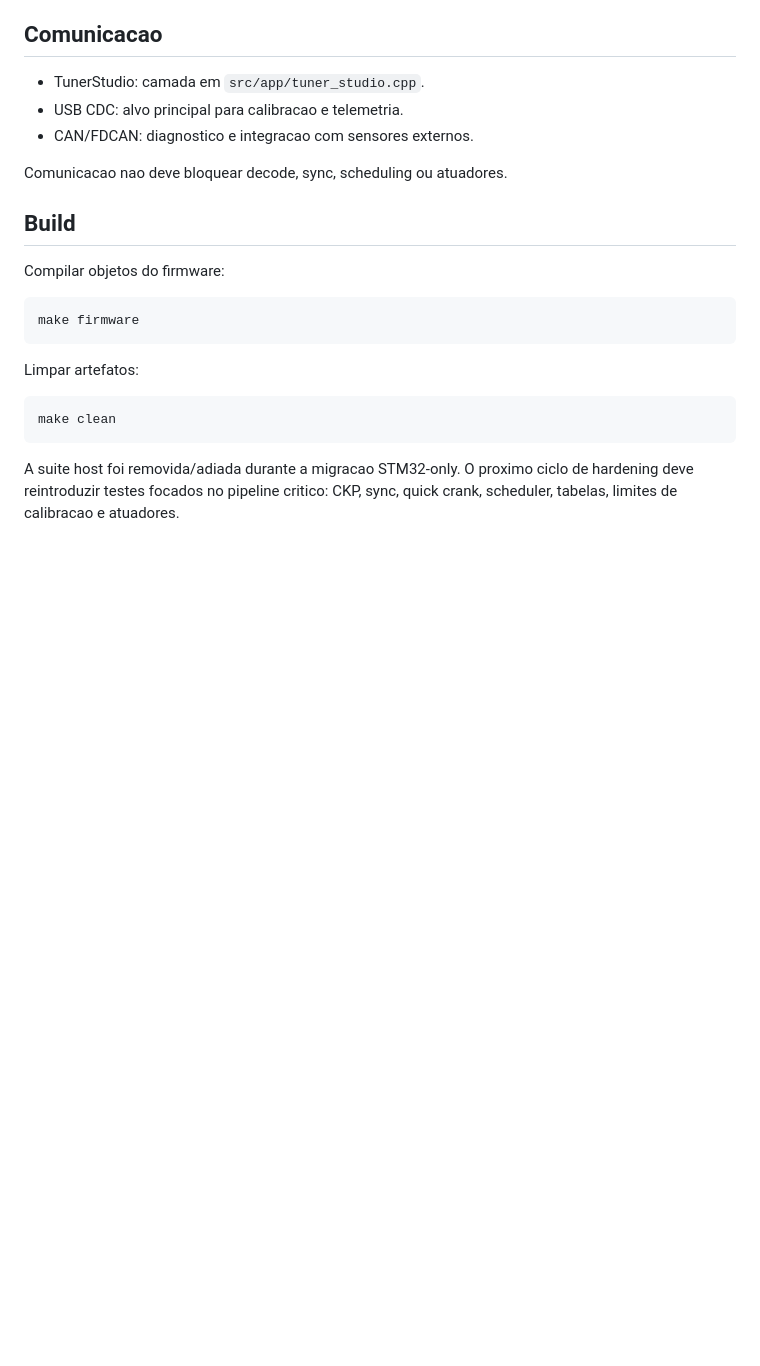
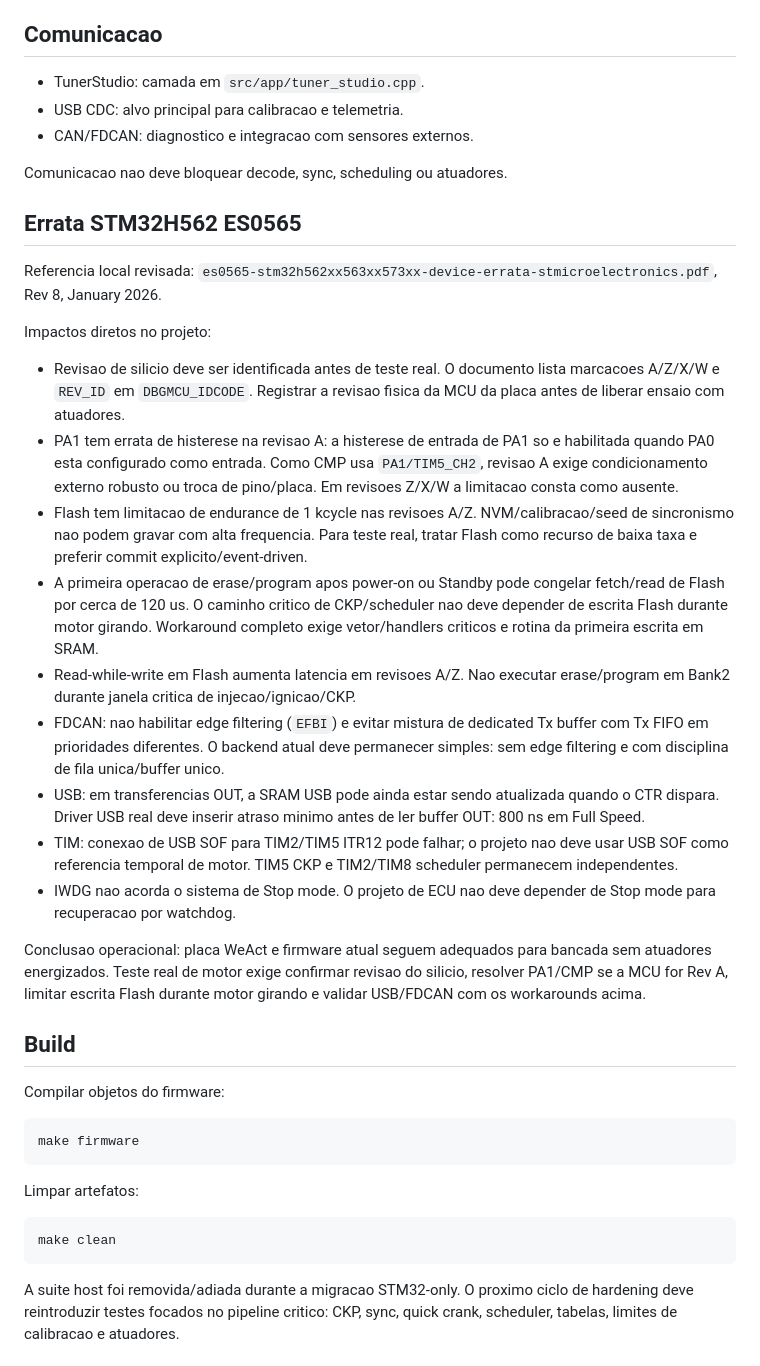
Before and after one commit to pbuchabqui/OpenEMS, a Markdown page: README.md, the part around the change. GitHub-like rendering; blank space fills up the shorter version.

Commit message:
Document STM32H562 errata constraints

```diff
--- a/README.md
+++ b/README.md
@@ -147,6 +147,24 @@ Limitacoes de placa/pino:
 
 Comunicacao nao deve bloquear decode, sync, scheduling ou atuadores.
 
+## Errata STM32H562 ES0565
+
+Referencia local revisada: `es0565-stm32h562xx563xx573xx-device-errata-stmicroelectronics.pdf`, Rev 8, January 2026.
+
+Impactos diretos no projeto:
+
+- Revisao de silicio deve ser identificada antes de teste real. O documento lista marcacoes A/Z/X/W e `REV_ID` em `DBGMCU_IDCODE`. Registrar a revisao fisica da MCU da placa antes de liberar ensaio com atuadores.
+- PA1 tem errata de histerese na revisao A: a histerese de entrada de PA1 so e habilitada quando PA0 esta configurado como entrada. Como CMP usa `PA1/TIM5_CH2`, revisao A exige condicionamento externo robusto ou troca de pino/placa. Em revisoes Z/X/W a limitacao consta como ausente.
+- Flash tem limitacao de endurance de 1 kcycle nas revisoes A/Z. NVM/calibracao/seed de sincronismo nao podem gravar com alta frequencia. Para teste real, tratar Flash como recurso de baixa taxa e preferir commit explicito/event-driven.
+- A primeira operacao de erase/program apos power-on ou Standby pode congelar fetch/read de Flash por cerca de 120 us. O caminho critico de CKP/scheduler nao deve depender de escrita Flash durante motor girando. Workaround completo exige vetor/handlers criticos e rotina da primeira escrita em SRAM.
+- Read-while-write em Flash aumenta latencia em revisoes A/Z. Nao executar erase/program em Bank2 durante janela critica de injecao/ignicao/CKP.
+- FDCAN: nao habilitar edge filtering (`EFBI`) e evitar mistura de dedicated Tx buffer com Tx FIFO em prioridades diferentes. O backend atual deve permanecer simples: sem edge filtering e com disciplina de fila unica/buffer unico.
+- USB: em transferencias OUT, a SRAM USB pode ainda estar sendo atualizada quando o CTR dispara. Driver USB real deve inserir atraso minimo antes de ler buffer OUT: 800 ns em Full Speed.
+- TIM: conexao de USB SOF para TIM2/TIM5 ITR12 pode falhar; o projeto nao deve usar USB SOF como referencia temporal de motor. TIM5 CKP e TIM2/TIM8 scheduler permanecem independentes.
+- IWDG nao acorda o sistema de Stop mode. O projeto de ECU nao deve depender de Stop mode para recuperacao por watchdog.
+
+Conclusao operacional: placa WeAct e firmware atual seguem adequados para bancada sem atuadores energizados. Teste real de motor exige confirmar revisao do silicio, resolver PA1/CMP se a MCU for Rev A, limitar escrita Flash durante motor girando e validar USB/FDCAN com os workarounds acima.
+
 ## Build
 
 Compilar objetos do firmware:
```
